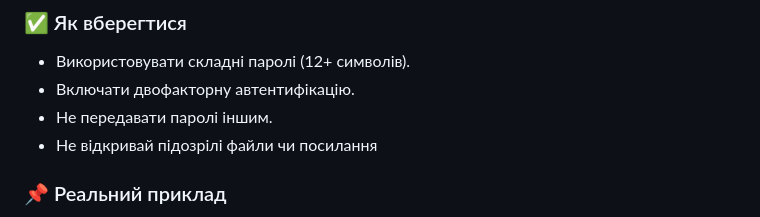
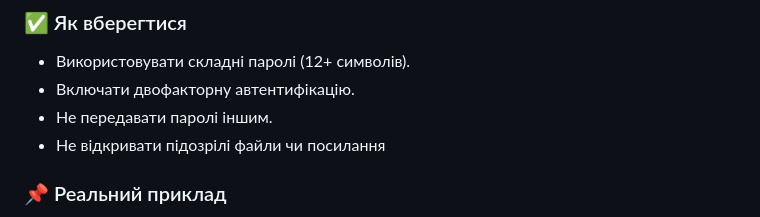
Before and after one commit to ysenko/it-lessons-materials, a Markdown page: content/8/08-practical-digital-security.md, the part around the change. GitHub-like rendering.

Commit message:
Fix wording
Co-authored-by: Copilot <175728472+Copilot@users.noreply.github.com>

```diff
--- a/content/8/08-practical-digital-security.md
+++ b/content/8/08-practical-digital-security.md
@@ -109,7 +109,7 @@ header: Урок 08
 * Використовувати складні паролі (12+ символів).
 * Включати двофакторну автентифікацію.
 * Не передавати паролі іншим.
-* Не відкривай підозрілі файли чи посилання
+* Не відкривати підозрілі файли чи посилання
 
 </div>
 
```
